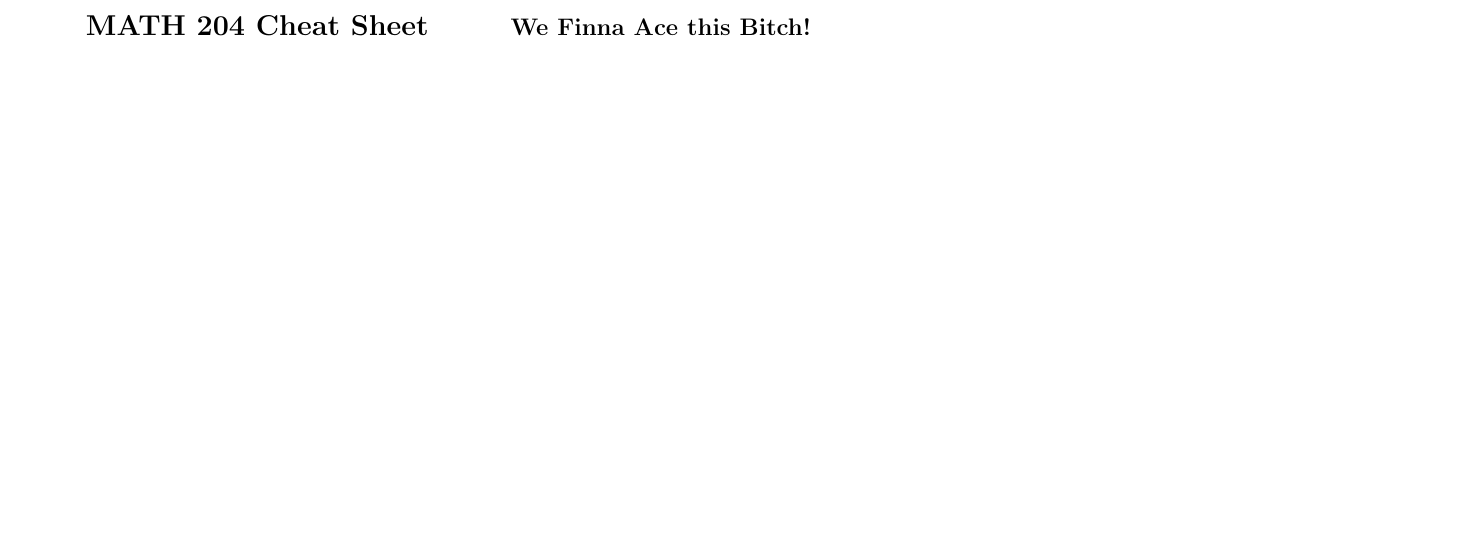
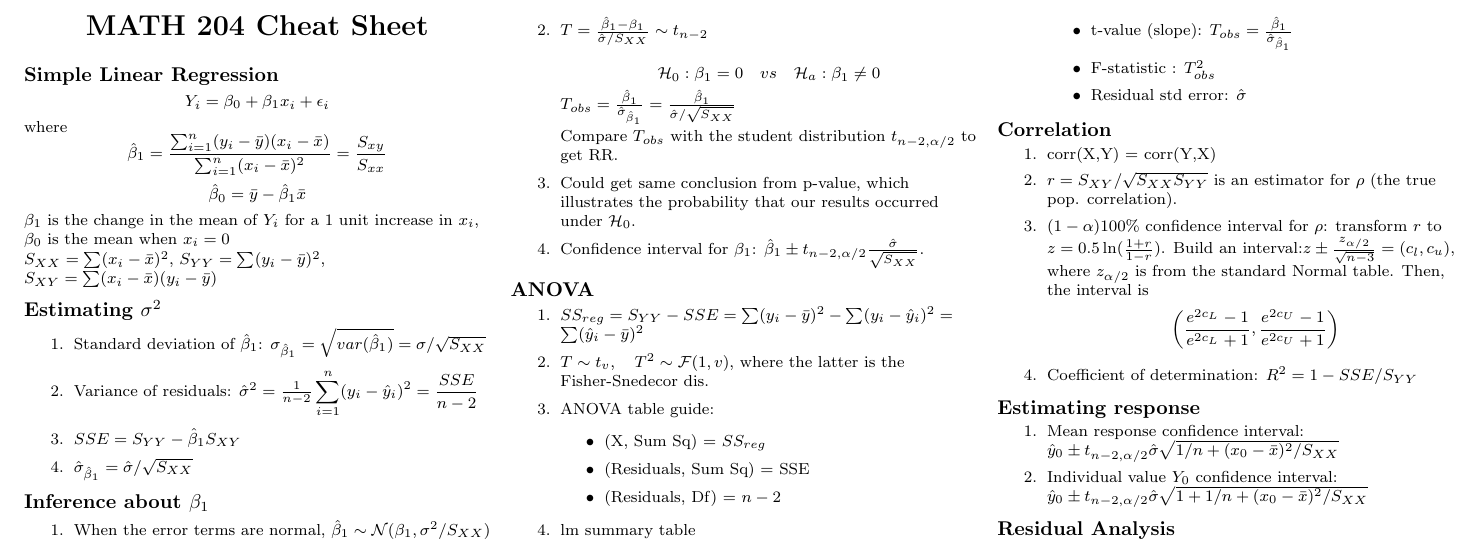
Before and after one commit to Alestaubin/Math204_FinalCheatSheet, a LaTeX document (Math204_finalCheatSheet.tex): part of the page, cut at the place of the change, the shorter picture padded with empty space. Compiled offline with pdfLaTeX.

Commit message:
midday commit

```diff
--- a/Math204_finalCheatSheet.tex
+++ b/Math204_finalCheatSheet.tex
@@ -1,9 +1,10 @@
-\documentclass[10pt,landscape]{article}
+\documentclass[8pt,landscape]{article}
 \usepackage{multicol}
 \usepackage{calc}
 \usepackage{ifthen}
 \usepackage[landscape]{geometry}
 \usepackage{hyperref}
+\usepackage{amsmath}
 
 \ifthenelse{\lengthtest { \paperwidth = 11in}}
 	{ \geometry{top=.5in,left=.5in,right=.5in,bottom=.5in} }
@@ -64,7 +65,74 @@
 \begin{center}
      \Large{\textbf{MATH 204 Cheat Sheet}} \\
 \end{center}
-\section{We Finna Ace this Bitch!}
+\subsection{Simple Linear Regression}
+ $$
+        Y_i = \beta_0 + \beta_1 x_i + \epsilon_i
+ $$
+ where
+ $$
+\hat{\beta}_1=\frac{\sum_{i=1}^{n}(y_i-\bar{y})(x_i-\bar{x})}{\sum_{i=1}^{n}(x_i-\bar{x})^2}=\frac{S_{xy}}{S_{xx}}
+ $$
+ $$
+        \hat{\beta}_0=\bar{y}-\hat{\beta}_1\bar{x}
+ $$
+ $\beta_1$ is the change in the mean of $Y_i$ for a 1 unit increase in $x_i$, $\beta_0$ is the mean when $x_i= 0 $
+
+ $S_{XX} = \sum (x_i - \bar{x} )^2$, $S_{YY} =  \sum (y_i - \bar{y} )^2$, $S_{XY} = \sum (x_i - \bar{x} )(y_i - \bar{y} )$
+
+ \subsection{Estimating $\sigma^2$}
+ \begin{enumerate}
+ \item Standard deviation of $\hat{\beta}_1$: $\sigma_{\hat{\beta}_1} =\sqrt{var(\hat{\beta}_1)} = \sigma / \sqrt{S_{XX}}$
+ \item Variance of residuals: $\hat{\sigma}^2=\frac{1}{n-2}\displaystyle\sum_{i=1}^{n}(y_i-\hat{y}_i)^2=\frac{SSE}{n-2}$
+ \item $SSE = S_{YY} - \hat{\beta}_1 S_{XY}$
+ \item $\hat{\sigma}_{\hat{\beta}_1} = \hat{\sigma}/\sqrt{S_{XX}}$
+ \end{enumerate}
+ \subsection{Inference about $\beta_1$}
+\begin{enumerate}
+\item When the error terms are normal, $\hat{\beta}_1 \sim \mathcal{N}(\beta_1, \sigma^2/ S_{XX})$
+\item $T = \frac{\hat{\beta}_1 - \beta_1}{\hat{\sigma}/S_{XX}} \sim t_{n-2}$
+
+$$\mathcal{H}_0 : \beta_1 = 0 \quad vs \quad \mathcal{H}_a : \beta_1 \neq 0$$
+$T_{obs} = \frac{\hat{\beta}_1}{\hat{\sigma}_{\hat{\beta}_1}} = \frac{ \hat{\beta}_1}{\hat{\sigma}/\sqrt{S_{XX}}}$
+
+Compare $T_{obs}$ with the student distribution $t_{n-2, \alpha/2}$ to get RR.
+\item Could get same conclusion from p-value, which illustrates the probability that our results occurred under $\mathcal{H}_0$.
+
+\item Confidence interval for $\beta_1$: $\hat{\beta}_1 \pm t_{n-2, \alpha/2 } \frac{\hat{\sigma}}{\sqrt{S_{XX}}}$.
+\end{enumerate}
+\subsection{ANOVA}
+\begin{enumerate}
+\item $SS_{reg} = S_{YY} - SSE = \sum (y_i - \bar{y})^2 - \sum (y_i - \hat{y}_i) ^2 = \sum(\hat{y}_i - \bar{y} )^2$
+\item $T \sim t_v, \quad T^2 \sim \mathcal{F}(1, v)$, where the latter is the Fisher-Snedecor dis.
+\item ANOVA table guide:
+\begin{itemize}
+	\item (X, Sum Sq) = $SS_{reg}$
+	\item (Residuals, Sum Sq) = SSE
+	\item (Residuals, Df) = $n-2$
+\end{itemize}
+\item lm summary table
+\begin{itemize}
+\item t-value (slope): $T_{obs} = \frac{ \hat{\beta}_1}{\hat{\sigma}_{\hat{\beta}_1}}$
+\item F-statistic : $T^2_{obs} $
+\item Residual std error: $\hat{\sigma}$
+\end{itemize}
+\end{enumerate}
+\subsection{Correlation}
+\begin{enumerate}
+\item corr(X,Y) = corr(Y,X)
+\item $r = S_{XY} /\sqrt{S_{XX}S_{YY}}$ is an estimator for $\rho$ (the true pop. correlation).
+\item $(1-\alpha)100\%$ confidence interval for $\rho$:
+transform $r$ to $z=0.5 \ln(\frac{1+r}{1-r})$. Build an interval:$z \pm \frac{z_{\alpha/2}}{\sqrt{n-3}}=(c_l, c_u)$, where $z_{\alpha/2}$ is from the standard Normal table. Then, the interval is
+        $$ \left( \frac{e^{2c_L}-1}{e^{2c_L}+1},\frac{e^{2c_U}-1}{e^{2c_U}+1} \right)$$
+\item Coefficient of determination: $R^2 = 1 - SSE/S_{YY}$
+\end{enumerate}
+\subsection{Estimating response}
+\begin{enumerate}
+\item Mean response confidence interval: $\hat{y}_0 \pm t_{n-2, \alpha/2 } \hat{\sigma} \sqrt{ 1/n + (x_0 - \bar{x} )^2/ S_{XX}}$
+\item Individual value $Y_0$ confidence interval: $\hat{y}_0 \pm t_{n-2, \alpha/2} \hat{\sigma}\sqrt{ 1+1/n + (x_0 - \bar{x} )^2/ S_{XX}}$
+\end{enumerate}
+
+\subsection{Residual Analysis}
 
 
 \end{multicols}
```
Also changed, not shown: Math204_finalCheatSheet.pdf, 4 other files.
